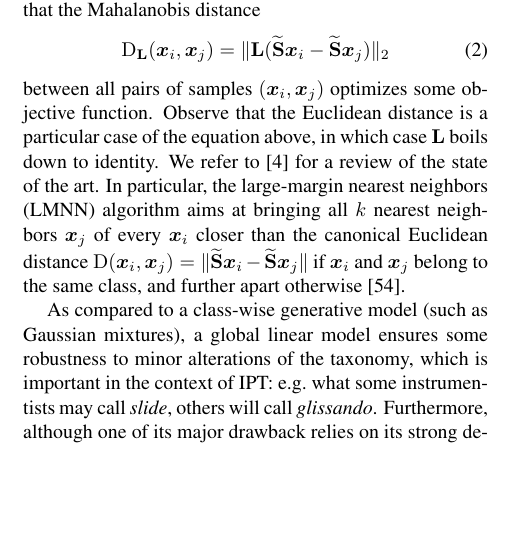
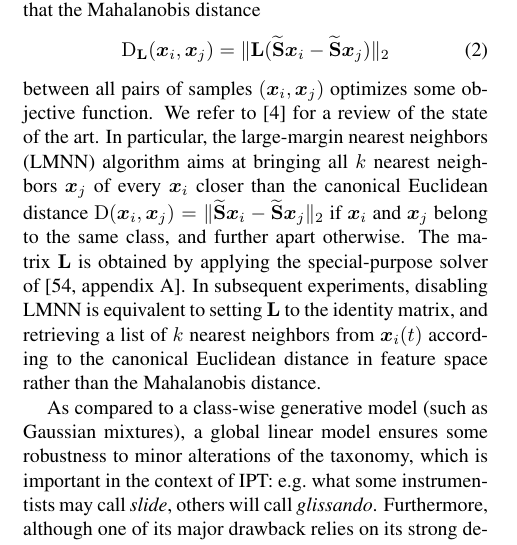
Before and after one commit to mathieulagrange/dlfm2018, a LaTeX paper (paper/lostanlenPlayingTechniques.tex): part of one column of page 5 of 9, cut so that both start at the same text, the shorter picture padded with empty space. Compiled offline with pdfLaTeX.

Commit message:
insist on the fact that we're doing kNN

```diff
--- a/paper/lostanlenPlayingTechniques.tex
+++ b/paper/lostanlenPlayingTechniques.tex
@@ -346,9 +346,10 @@ Linear metric learning algorithms generate a matrix $\mathbf{L}$ such that the M
 \mathrm{D}_\mathbf{L}(\boldsymbol{x}_i, \boldsymbol{x}_j) = \Vert \mathbf{L} (\widetilde{\mathbf{S}}\boldsymbol{x}_i-\widetilde{\mathbf{S}}\boldsymbol{x}_j) \Vert_2
 \end{equation}
 between all pairs of samples $(\boldsymbol{x}_i, \boldsymbol{x}_j)$ optimizes some objective function.
-Observe that the Euclidean distance is a particular case of the equation above, in which case $\mathbf{L}$ boils down to identity.
 We refer to \cite{bellet2013survey} for a review of the state of the art.
-In particular, the large-margin nearest neighbors (LMNN) algorithm aims at bringing all $k$ nearest neighbors $\boldsymbol{x}_j$ of every $\boldsymbol{x}_i$ closer than the canonical Euclidean distance $\mathrm{D}(\boldsymbol{x}_i, \boldsymbol{x}_j) = \Vert \widetilde{\mathbf{S}}\boldsymbol{x}_i - \widetilde{\mathbf{S}}\boldsymbol{x}_j \Vert$ if $\boldsymbol{x}_i$ and $\boldsymbol{x}_j$ belong to the same class, and further apart otherwise \cite{weinberger2009jmlr}.
+In particular, the large-margin nearest neighbors (LMNN) algorithm aims at bringing all $k$ nearest neighbors $\boldsymbol{x}_j$ of every $\boldsymbol{x}_i$ closer than the canonical Euclidean distance $\mathrm{D}(\boldsymbol{x}_i, \boldsymbol{x}_j) = \Vert \widetilde{\mathbf{S}}\boldsymbol{x}_i - \widetilde{\mathbf{S}}\boldsymbol{x}_j \Vert_2$ if $\boldsymbol{x}_i$ and $\boldsymbol{x}_j$ belong to the same class, and further apart otherwise.
+The matrix $\mathbf{L}$ is obtained by applying the special-purpose solver of \cite[appendix A]{weinberger2009jmlr}.
+In subsequent experiments, disabling LMNN is equivalent to setting $\mathbf{L}$ to the identity matrix, and retrieving a list of $k$ nearest neighbors from $\boldsymbol{x}_i (t)$ according to the canonical Euclidean distance in feature space rather than the Mahalanobis distance.
 
 As compared to a class-wise generative model (such as Gaussian mixtures), a global linear model ensures some robustness to minor alterations of the taxonomy, which is important in the context of IPT: \eg{} what some instrumentists may call $\emph{slide}$, others will call $\emph{glissando}$.
 Furthermore, although one of its major drawback relies on its strong dependency on the Euclidean neighbors to determine intra-class variability \cite{mcfee2010icml}, this drawback is alleviated in the case of a feature space based on scattering transform coefficients, whose Euclidean metric provably approximates the extent of elastic deformation needed to shear $\boldsymbol{x}_i(t)$ into $\boldsymbol{x}_j(t)$ in the time-frequency domain \cite[Theorem 2.16]{mallat2012cpam}.
```
